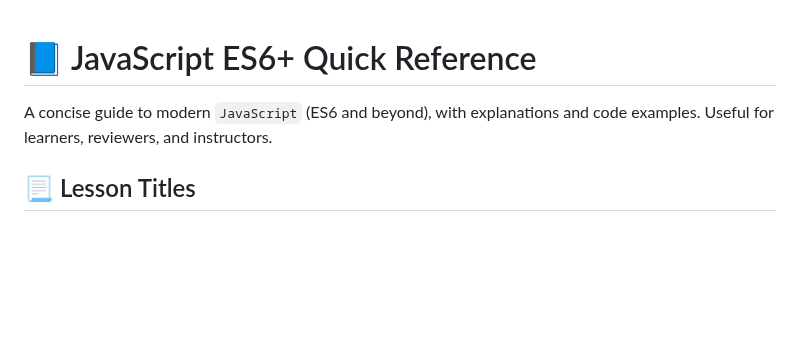
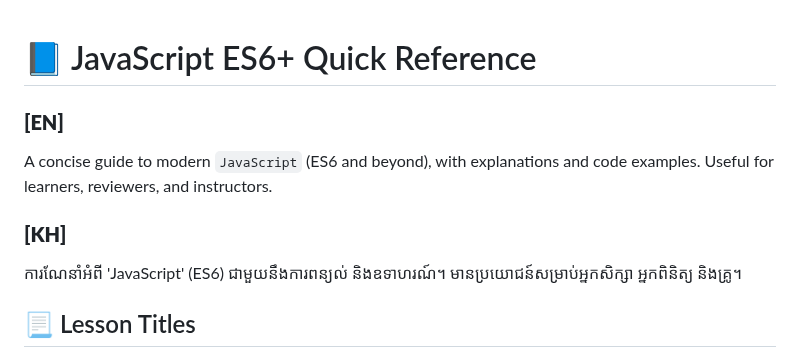
Before and after one commit to ChanVimean/ES6-For-React, a Markdown page: README.md, the part around the change. Drawn GitHub-style; blank space fills up the shorter version.

```diff
--- a/README.md
+++ b/README.md
@@ -1,6 +1,12 @@
 # 📘 JavaScript ES6+ Quick Reference
 
+### **[EN]**
+
 A concise guide to modern `JavaScript` (ES6 and beyond), with explanations and code examples. Useful for learners, reviewers, and instructors.
+
+### **[KH]**
+
+ការណែនាំអំពី 'JavaScript' (ES6) ជាមួយនឹងការពន្យល់ និងឧទាហរណ៍។ មានប្រយោជន៍សម្រាប់អ្នកសិក្សា អ្នកពិនិត្យ និងគ្រូ។
 
 ## 📃 Lesson Titles
 
```
